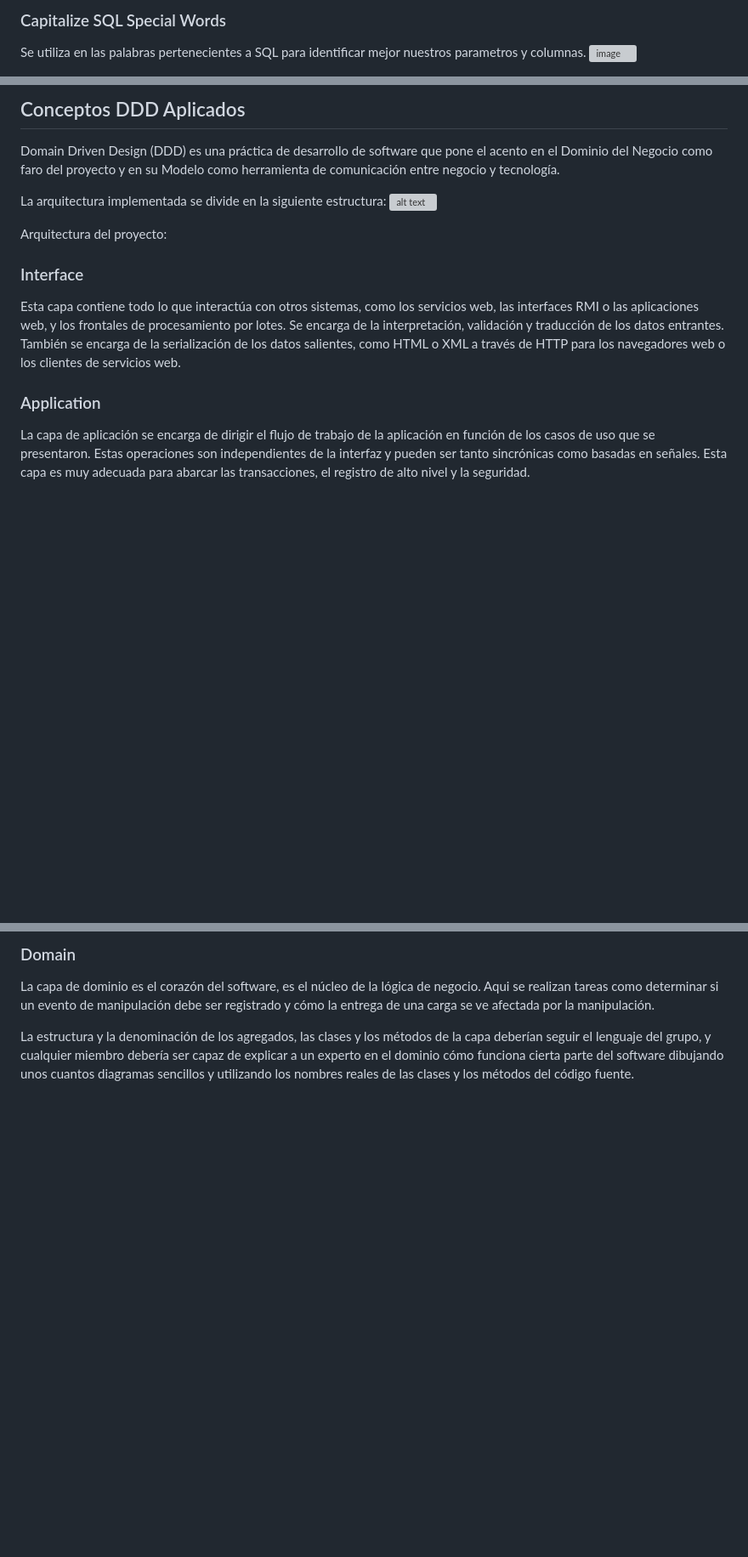
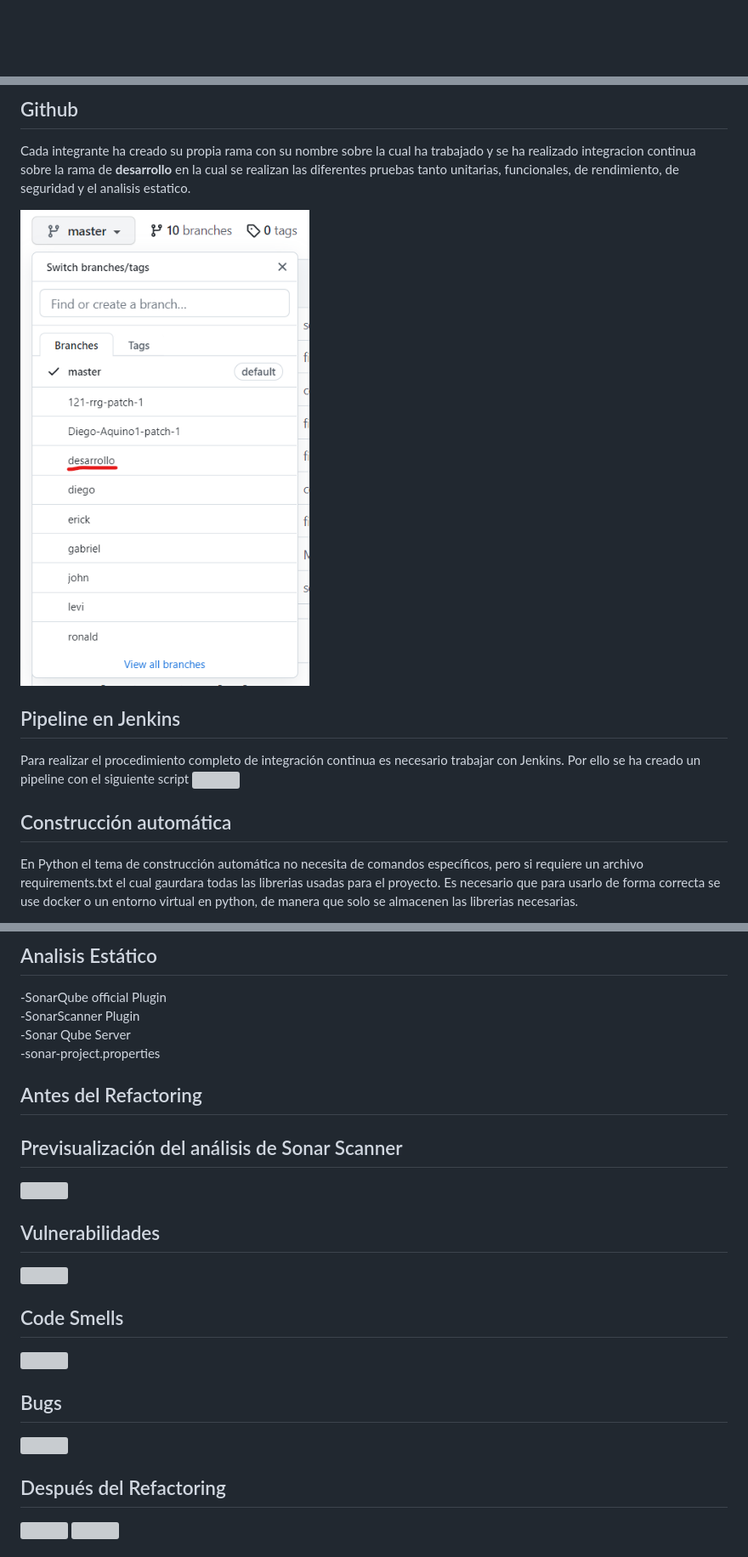
Before and after one commit to AngelNifla/EPCC_PROYECTO_FINAL_ING_SOFTWARE_II_2023, a Markdown page: README.md, 3 parts joined by grey strips. Shown: that part at 85% size. GitHub-like rendering; blank space fills up the shorter version; grey boxes are pictures that could not be loaded.

Commit message:
DESARROLLO ---> MASTER

```diff
--- a/README.md
+++ b/README.md
@@ -67,6 +38,3 @@ Captura de pantalla del archivo backend/infrastructure/asistente_repository.py
 
 
-### Capitalize SQL Special Words
-Se utiliza en las palabras pertenecientes a SQL para identificar mejor nuestros parametros y columnas.
-![image](https://user-images.githubusercontent.com/82822546/187265809-fc97e851-f21e-4247-9229-70efe44d010b.png)
 
@@ -125,17 +52,15 @@ Captura de pantalla del archivo backend/models/usuario.py
 
 
-## Conceptos DDD Aplicados
-Domain Driven Design (DDD) es una práctica de desarrollo de software que pone el acento en el Dominio del Negocio como faro del proyecto y en su Modelo como herramienta de comunicación entre negocio y tecnología.
+## Github
+Cada integrante ha creado su propia rama con su nombre sobre la cual ha trabajado y se ha realizado integracion continua sobre la rama de **desarrollo** en la cual se realizan las diferentes pruebas tanto unitarias, funcionales, de rendimiento, de seguridad y el analisis estatico.
 
-La arquitectura implementada se divide en la siguiente estructura:
-![alt text](Images/DDD_architecture.jpg)
+![alt text](Images/github_branches.png "Github branches")
 
-Arquitectura del proyecto:
+## Pipeline en Jenkins
+Para realizar el procedimiento completo de integración continua es necesario trabajar con Jenkins. Por ello se ha creado un pipeline con el siguiente script
+![](https://live.staticflickr.com/65535/52594947084_80b4c8d511_b.jpg)
 
-### Interface
-Esta capa contiene todo lo que interactúa con otros sistemas, como los servicios web, las interfaces RMI o las aplicaciones web, y los frontales de procesamiento por lotes. Se encarga de la interpretación, validación y traducción de los datos entrantes. También se encarga de la serialización de los datos salientes, como HTML o XML a través de HTTP para los navegadores web o los clientes de servicios web.
 
-### Application
-La capa de aplicación se encarga de dirigir el flujo de trabajo de la aplicación en función de los casos de uso que se presentaron.
-Estas operaciones son independientes de la interfaz y pueden ser tanto sincrónicas como basadas en señales. Esta capa es muy adecuada para abarcar las transacciones, el registro de alto nivel y la seguridad.
+## Construcción automática
+En Python el tema de construcción automática no necesita de comandos específicos, pero si requiere un archivo requirements.txt el cual gaurdara todas las librerias usadas para el proyecto. Es necesario que para usarlo de forma correcta se use docker o un entorno virtual en python, de manera que solo se almacenen las librerias necesarias.
 
@@ -143,6 +68,24 @@ La capa de aplicación es poco exigente en cuanto a la lógica de dominio: se li
 
-### Domain
-La capa de dominio es el corazón del software, es el núcleo de la lógica de negocio.
-Aqui se realizan tareas como determinar si un evento de manipulación debe ser registrado y cómo la entrega de una carga se ve afectada por la manipulación.
+## Analisis Estático
+-SonarQube official Plugin <br>
+-SonarScanner Plugin <br>
+-Sonar Qube Server <br>
+-sonar-project.properties <br>
 
-La estructura y la denominación de los agregados, las clases y los métodos de la capa deberían seguir el lenguaje del grupo, y cualquier miembro debería ser capaz de explicar a un experto en el dominio cómo funciona cierta parte del software dibujando unos cuantos diagramas sencillos y utilizando los nombres reales de las clases y los métodos del código fuente.
+## Antes del Refactoring
+
+## Previsualización del análisis de Sonar Scanner
+![](https://live.staticflickr.com/65535/52594267137_3f144b21a3_c.jpg)
+## Vulnerabilidades
+![](https://live.staticflickr.com/65535/52595272258_6e81ae3c25_c.jpg)
+## Code Smells
+![](https://live.staticflickr.com/65535/52595175725_83504e4f74_c.jpg)
+## Bugs
+![](https://live.staticflickr.com/65535/52595175745_415ef6cc31_c.jpg)
+
+## Después del Refactoring
+
+![](https://live.staticflickr.com/65535/52594273667_ce499b1908_b.jpg)
+![](https://live.staticflickr.com/65535/52595018594_b94daf0183_b.jpg)
+
+
```
Also changed, not shown: other parts of README.md (+92 -91 lines).
